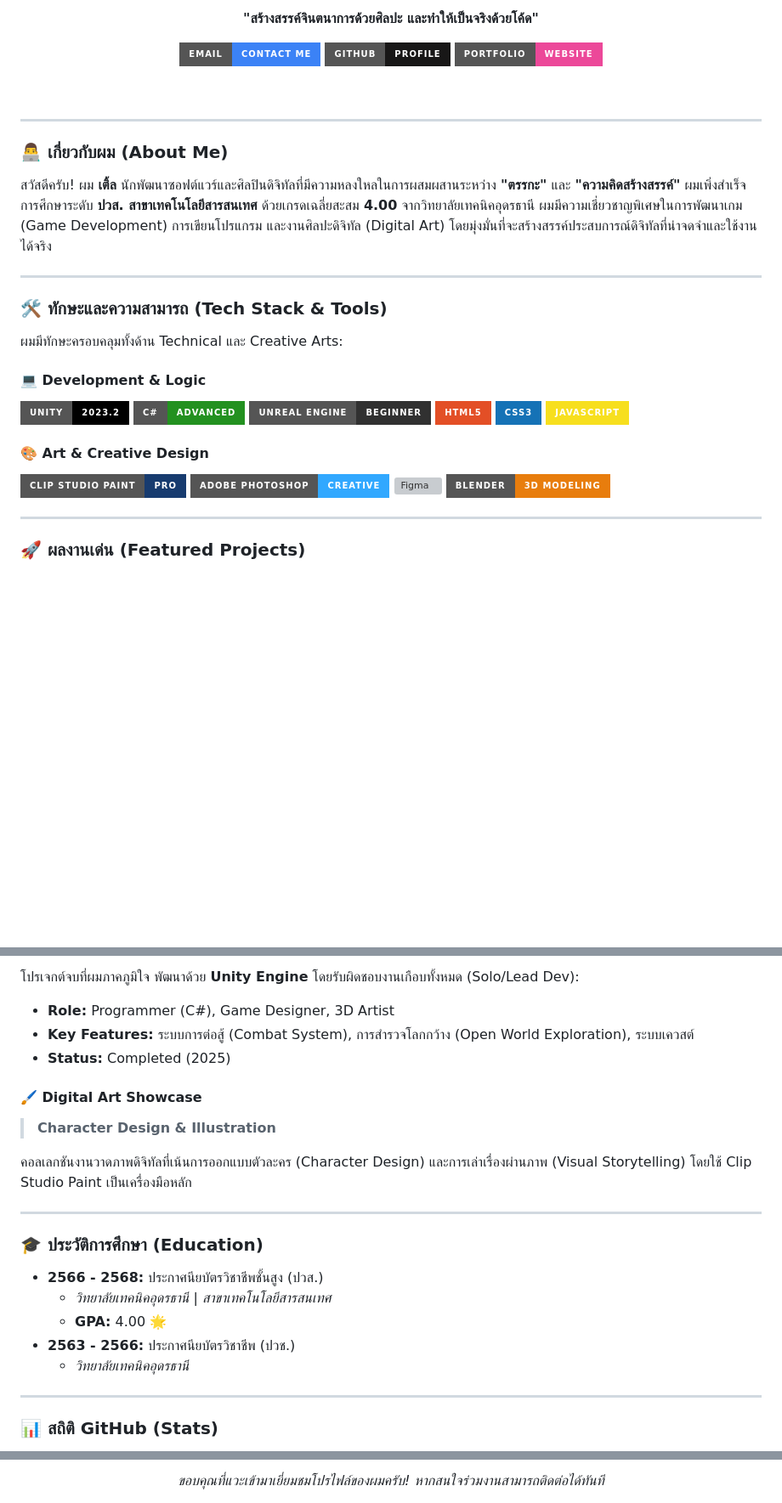
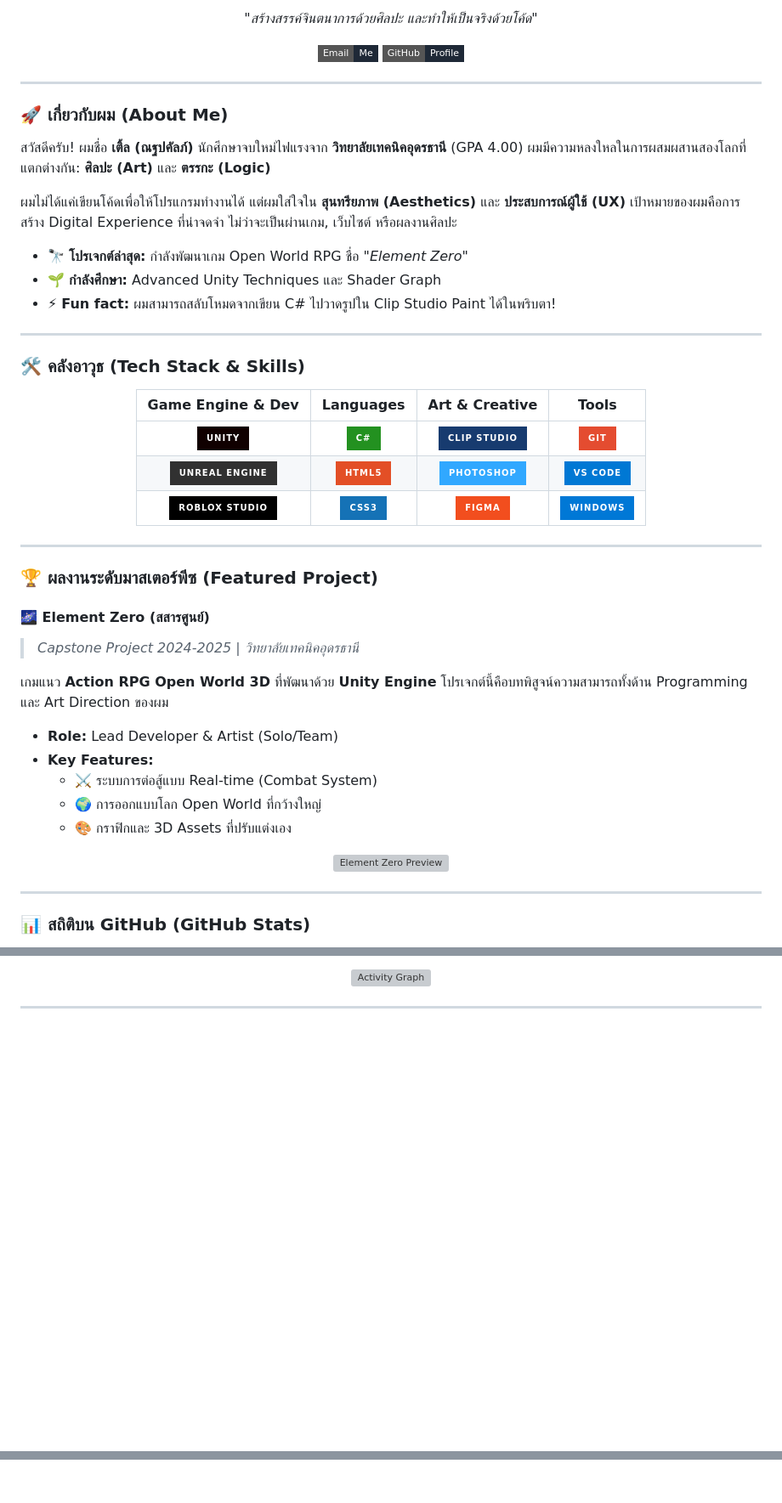
Before and after one commit to 68040233110-wq/68040233110-wq.github.io, a Markdown page: README.md, 3 parts joined by grey strips. Shown at 85% size. Rendered like a GitHub page; badges without logos; blank space fills up the shorter version; grey boxes are pictures that could not be loaded.

```diff
--- a/README.md
+++ b/README.md
@@ -10,50 +12,65 @@
 
   <p>
-    <b>"สร้างสรรค์จินตนาการด้วยศิลปะ และทำให้เป็นจริงด้วยโค้ด"</b>
+    <i>"สร้างสรรค์จินตนาการด้วยศิลปะ และทำให้เป็นจริงด้วยโค้ด"</i>
   </p>
 
   <p>
     <a href="mailto:your-email@example.com">
-      <img src="https://img.shields.io/badge/Email-Contact_Me-3b82f6?style=for-the-badge&logo=gmail&logoColor=white" alt="Email" />
+      <img src="https://img.shields.io/badge/Email-Me-d1d5db?style=flat-square&logo=gmail&logoColor=red&color=1f2937" alt="Email" />
     </a>
     <a href="https://github.com/68040233110-wq">
-      <img src="https://img.shields.io/badge/GitHub-Profile-181717?style=for-the-badge&logo=github&logoColor=white" alt="GitHub" />
-    </a>
-    <a href="#">
-      <img src="https://img.shields.io/badge/Portfolio-Website-ec4899?style=for-the-badge&logo=google-chrome&logoColor=white" alt="Website" />
+      <img src="https://img.shields.io/badge/GitHub-Profile-d1d5db?style=flat-square&logo=github&logoColor=white&color=1f2937" alt="GitHub" />
     </a>
   </p>
 </div>
 
-<br>
+---
+
+### 🚀 เกี่ยวกับผม (About Me)
+
+สวัสดีครับ! ผมชื่อ **เติ้ล (ณฐปคัลภ์)** นักศึกษาจบใหม่ไฟแรงจาก **วิทยาลัยเทคนิคอุดรธานี** (GPA 4.00)
+ผมมีความหลงใหลในการผสมผสานสองโลกที่แตกต่างกัน: **ศิลปะ (Art)** และ **ตรรกะ (Logic)**
+
+ผมไม่ได้แค่เขียนโค้ดเพื่อให้โปรแกรมทำงานได้ แต่ผมใส่ใจใน **สุนทรียภาพ (Aesthetics)** และ **ประสบการณ์ผู้ใช้ (UX)** เป้าหมายของผมคือการสร้าง Digital Experience ที่น่าจดจำ ไม่ว่าจะเป็นผ่านเกม, เว็บไซต์ หรือผลงานศิลปะ
+
+- 🔭 **โปรเจกต์ล่าสุด:** กำลังพัฒนาเกม Open World RPG ชื่อ *"Element Zero"*
+- 🌱 **กำลังศึกษา:** Advanced Unity Techniques และ Shader Graph
+- ⚡ **Fun fact:** ผมสามารถสลับโหมดจากเขียน C# ไปวาดรูปใน Clip Studio Paint ได้ในพริบตา!
 
 ---
 
-### 👨‍💻 เกี่ยวกับผม (About Me)
+### 🛠️ คลังอาวุธ (Tech Stack & Skills)
 
-สวัสดีครับ! ผม **เติ้ล** นักพัฒนาซอฟต์แวร์และศิลปินดิจิทัลที่มีความหลงใหลในการผสมผสานระหว่าง **"ตรรกะ"** และ **"ความคิดสร้างสรรค์"** ผมเพิ่งสำเร็จการศึกษาระดับ **ปวส. สาขาเทคโนโลยีสารสนเทศ** ด้วยเกรดเฉลี่ยสะสม **4.00** จากวิทยาลัยเทคนิคอุดรธานี ผมมีความเชี่ยวชาญพิเศษในการพัฒนาเกม (Game Development) การเขียนโปรแกรม และงานศิลปะดิจิทัล (Digital Art) โดยมุ่งมั่นที่จะสร้างสรรค์ประสบการณ์ดิจิทัลที่น่าจดจำและใช้งานได้จริง
+<div align="center">
+
+| **Game Engine & Dev** | **Languages** | **Art & Creative** | **Tools** |
+| :---: | :---: | :---: | :---: |
+| ![Unity](https://img.shields.io/badge/Unity-100000?style=for-the-badge&logo=unity&logoColor=white) | ![C#](https://img.shields.io/badge/C%23-239120?style=for-the-badge&logo=c-sharp&logoColor=white) | ![CSP](https://img.shields.io/badge/Clip_Studio-173B6F?style=for-the-badge&logo=clip-studio-paint&logoColor=white) | ![Git](https://img.shields.io/badge/GIT-E44C30?style=for-the-badge&logo=git&logoColor=white) |
+| ![Unreal](https://img.shields.io/badge/Unreal_Engine-313131?style=for-the-badge&logo=unreal-engine&logoColor=white) | ![HTML5](https://img.shields.io/badge/HTML5-E34F26?style=for-the-badge&logo=html5&logoColor=white) | ![Photoshop](https://img.shields.io/badge/Photoshop-31A8FF?style=for-the-badge&logo=adobe%20photoshop&logoColor=white) | ![VS Code](https://img.shields.io/badge/VS_Code-0078D4?style=for-the-badge&logo=visual%20studio%20code&logoColor=white) |
+| ![Roblox](https://img.shields.io/badge/Roblox_Studio-000000?style=for-the-badge&logo=roblox&logoColor=white) | ![CSS3](https://img.shields.io/badge/CSS3-1572B6?style=for-the-badge&logo=css3&logoColor=white) | ![Figma](https://img.shields.io/badge/Figma-F24E1E?style=for-the-badge&logo=figma&logoColor=white) | ![Windows](https://img.shields.io/badge/Windows-0078D6?style=for-the-badge&logo=windows&logoColor=white) |
+
+</div>
 
 ---
 
-### 🛠️ ทักษะและความสามารถ (Tech Stack & Tools)
+### 🏆 ผลงานระดับมาสเตอร์พีซ (Featured Project)
 
-ผมมีทักษะครอบคลุมทั้งด้าน Technical และ Creative Arts:
+#### 🌌 Element Zero (สสารศูนย์)
+> *Capstone Project 2024-2025 | วิทยาลัยเทคนิคอุดรธานี*
 
-#### **💻 Development & Logic**
-![Unity](https://img.shields.io/badge/Unity-2023.2-000000?style=for-the-badge&logo=unity&logoColor=white)
-![C#](https://img.shields.io/badge/C%23-Advanced-239120?style=for-the-badge&logo=c-sharp&logoColor=white)
-![Unreal Engine](https://img.shields.io/badge/Unreal_Engine-Beginner-313131?style=for-the-badge&logo=unreal-engine&logoColor=white)
-![HTML5](https://img.shields.io/badge/HTML5-E34F26?style=for-the-badge&logo=html5&logoColor=white)
-![CSS3](https://img.shields.io/badge/CSS3-1572B6?style=for-the-badge&logo=css3&logoColor=white)
-![JavaScript](https://img.shields.io/badge/JavaScript-F7DF1E?style=for-the-badge&logo=javascript&logoColor=black)
+เกมแนว **Action RPG Open World 3D** ที่พัฒนาด้วย **Unity Engine** โปรเจกต์นี้คือบทพิสูจน์ความสามารถทั้งด้าน Programming และ Art Direction ของผม
 
-#### **🎨 Art & Creative Design**
-![Clip Studio Paint](https://img.shields.io/badge/Clip_Studio_Paint-Pro-173B6F?style=for-the-badge&logo=clip-studio-paint&logoColor=white)
-![Photoshop](https://img.shields.io/badge/Adobe_Photoshop-Creative-31A8FF?style=for-the-badge&logo=adobe-photoshop&logoColor=black)
-![Figma](https://img.shields.io/badge/Figma-UI%2FUX-F24E1E?style=for-the-badge&logo=figma&logoColor=white)
-![Blender](https://img.shields.io/badge/Blender-3D_Modeling-E87D0D?style=for-the-badge&logo=blender&logoColor=white)
+* **Role:** Lead Developer & Artist (Solo/Team)
+* **Key Features:**
+    * ⚔️ ระบบการต่อสู้แบบ Real-time (Combat System)
+    * 🌍 การออกแบบโลก Open World ที่กว้างใหญ่
+    * 🎨 กราฟิกและ 3D Assets ที่ปรับแต่งเอง
+
+<div align="center">
+  <img src="https://via.placeholder.com/800x400/161b22/8b5cf6?text=Element+Zero+Gameplay+Preview" alt="Element Zero Preview" style="border-radius: 10px; border: 1px solid #30363d;">
+</div>
 
 ---
 
-### 🚀 ผลงานเด่น (Featured Projects)
+### 📊 สถิติบน GitHub (GitHub Stats)
 
@@ -62,26 +81,9 @@
 
-โปรเจกต์จบที่ผมภาคภูมิใจ พัฒนาด้วย **Unity Engine** โดยรับผิดชอบงานเกือบทั้งหมด (Solo/Lead Dev):
-* **Role:** Programmer (C#), Game Designer, 3D Artist
-* **Key Features:** ระบบการต่อสู้ (Combat System), การสำรวจโลกกว้าง (Open World Exploration), ระบบเควสต์
-* **Status:** Completed (2025)
-
-#### 🖌️ Digital Art Showcase
-> **Character Design & Illustration**
-
-คอลเลกชันงานวาดภาพดิจิทัลที่เน้นการออกแบบตัวละคร (Character Design) และการเล่าเรื่องผ่านภาพ (Visual Storytelling) โดยใช้ Clip Studio Paint เป็นเครื่องมือหลัก
+<div align="center">
+  <br>
+  <img src="https://github-readme-activity-graph.vercel.app/graph?username=68040233110-wq&theme=react-dark&bg_color=0D1117&hide_border=true&area=true" width="100%" alt="Activity Graph" />
+</div>
 
 ---
 
-### 🎓 ประวัติการศึกษา (Education)
-
-* **2566 - 2568:** ประกาศนียบัตรวิชาชีพชั้นสูง (ปวส.)
-    * *วิทยาลัยเทคนิคอุดรธานี | สาขาเทคโนโลยีสารสนเทศ*
-    * **GPA:** 4.00 🌟
-* **2563 - 2566:** ประกาศนียบัตรวิชาชีพ (ปวช.)
-    * *วิทยาลัยเทคนิคอุดรธานี*
-
----
-
-### 📊 สถิติ GitHub (Stats)
-
 <div align="center">
@@ -90,7 +94 @@
 </div>
-
-<br>
-
-<div align="center">
-  <i>ขอบคุณที่แวะเข้ามาเยี่ยมชมโปรไฟล์ของผมครับ! หากสนใจร่วมงานสามารถติดต่อได้ทันที</i>
-</div>
```
Also changed, not shown: other parts of README.md (+15 -9 lines).
